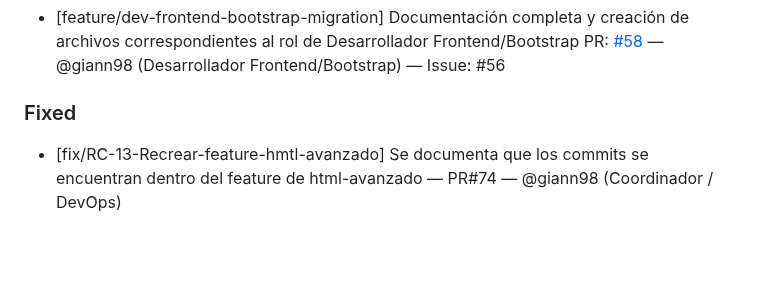
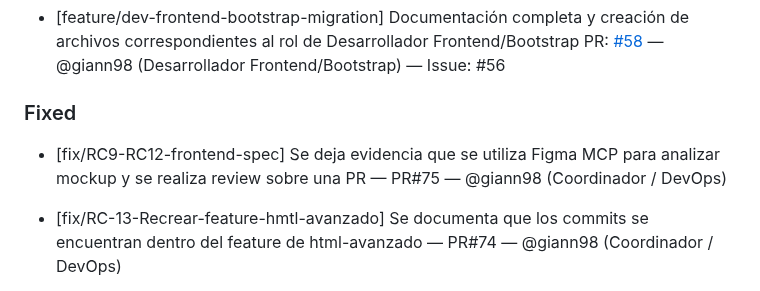
Before and after one commit to martindebenedetti/Planix, a Markdown page: changelog.md, the part around the change. Rendered like a GitHub page; blank space fills up the shorter version.

Commit message:
docs: Se actualiza changelog documentando la rama fix  la PR#75

```diff
--- a/changelog.md
+++ b/changelog.md
@@ -23,6 +23,8 @@ Este archivo se actualiza con cada Pull Request para registrar avances y correcc
   PR: [#58](https://github.com/martindebenedetti/Planix/pull/58) — @giann98 (Desarrollador Frontend/Bootstrap) — Issue: #56
 
 ### Fixed
+
+- [fix/RC9-RC12-frontend-spec] Se deja evidencia que se utiliza Figma MCP para analizar mockup y se realiza review sobre una PR — PR#75 — @giann98 (Coordinador / DevOps)
 
 - [fix/RC-13-Recrear-feature-hmtl-avanzado] Se documenta que los commits se encuentran dentro del feature de html-avanzado — PR#74 — @giann98 (Coordinador / DevOps)
 
```
